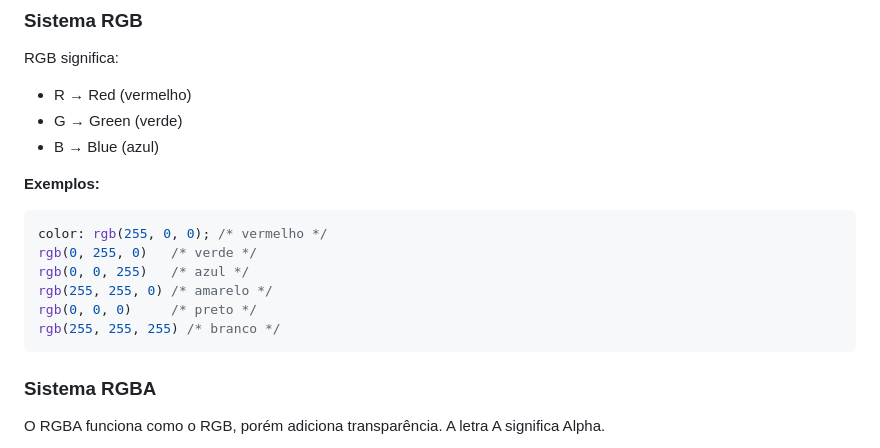
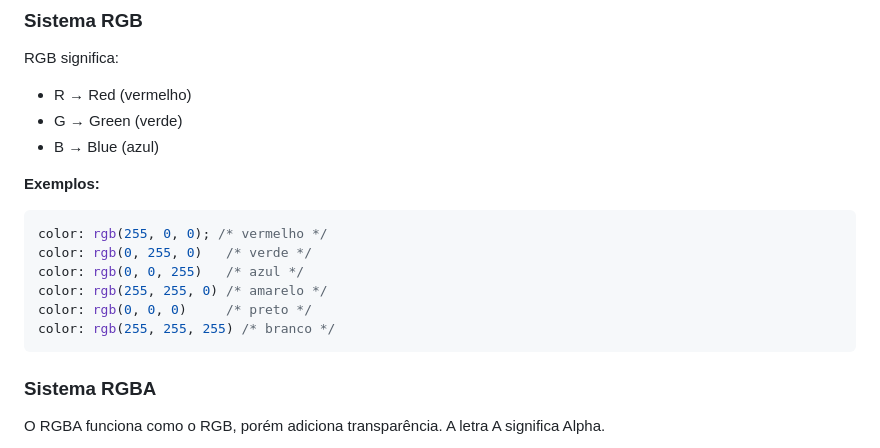
Before and after one commit to abdenagoalvim/Programacao_WEB1, a Markdown page: 03-CSS/02-CSS-Cores.md, the part around the change. Drawn GitHub-style.

````diff
--- a/03-CSS/02-CSS-Cores.md
+++ b/03-CSS/02-CSS-Cores.md
@@ -134,11 +134,11 @@ RGB significa:
 
 ```css
 color: rgb(255, 0, 0); /* vermelho */
-rgb(0, 255, 0)   /* verde */
-rgb(0, 0, 255)   /* azul */
-rgb(255, 255, 0) /* amarelo */
-rgb(0, 0, 0)     /* preto */
-rgb(255, 255, 255) /* branco */
+color: rgb(0, 255, 0)   /* verde */
+color: rgb(0, 0, 255)   /* azul */
+color: rgb(255, 255, 0) /* amarelo */
+color: rgb(0, 0, 0)     /* preto */
+color: rgb(255, 255, 255) /* branco */
 ```
 
 ### Sistema RGBA
````
